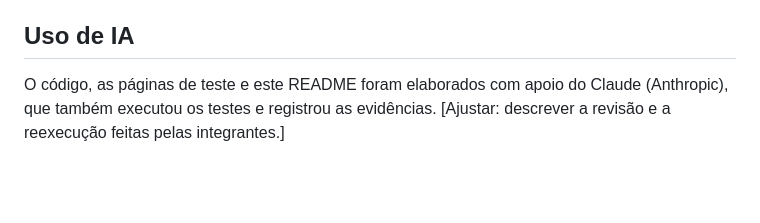
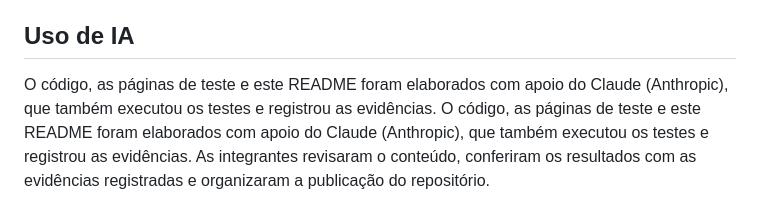
Before and after one commit to jamillerocha/demo-acessibilidade-automacao, a Markdown page: README.md, the part around the change. Rendered like a GitHub page; blank space fills up the shorter version.

```diff
--- a/README.md
+++ b/README.md
@@ -80,4 +80,4 @@ Playwright 1.56.0 com Chromium headless, `@axe-core/playwright` 4.10.2 (motor ax
 
 ## Uso de IA
 
-O código, as páginas de teste e este README foram elaborados com apoio do Claude (Anthropic), que também executou os testes e registrou as evidências. [Ajustar: descrever a revisão e a reexecução feitas pelas integrantes.]
+O código, as páginas de teste e este README foram elaborados com apoio do Claude (Anthropic), que também executou os testes e registrou as evidências. O código, as páginas de teste e este README foram elaborados com apoio do Claude (Anthropic), que também executou os testes e registrou as evidências. As integrantes revisaram o conteúdo, conferiram os resultados com as evidências registradas e organizaram a publicação do repositório.
```
